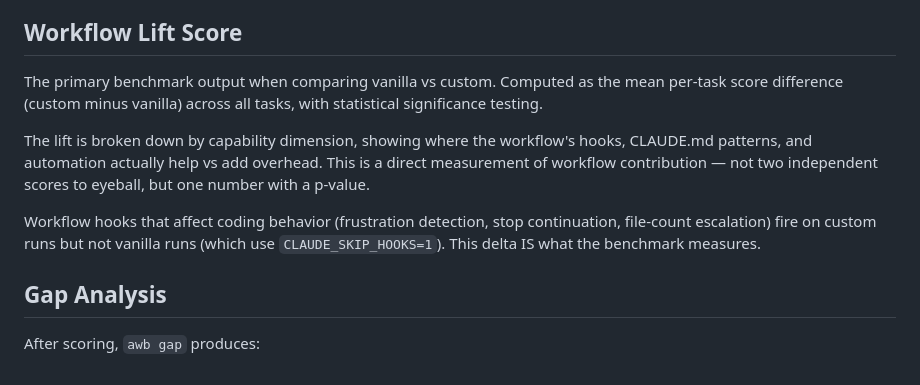
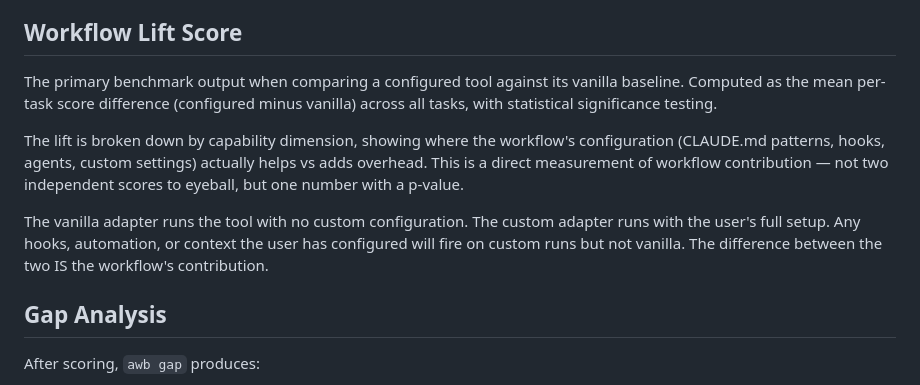
Before and after one commit to xmpuspus/ai-workflow-benchmark, a Markdown page: METHODOLOGY.md, the part around the change. GitHub-like rendering.

Commit message:
Remove workflow-specific assumptions from methodology docs
Workflow Lift section now describes the generic design (configured vs
vanilla) without referencing specific hooks or CLAUDE.md patterns.

Co-Authored-By: Xavier Puspus

```diff
--- a/METHODOLOGY.md
+++ b/METHODOLOGY.md
@@ -188,11 +188,11 @@ default:
 
 ## Workflow Lift Score
 
-The primary benchmark output when comparing vanilla vs custom. Computed as the mean per-task score difference (custom minus vanilla) across all tasks, with statistical significance testing.
+The primary benchmark output when comparing a configured tool against its vanilla baseline. Computed as the mean per-task score difference (configured minus vanilla) across all tasks, with statistical significance testing.
 
-The lift is broken down by capability dimension, showing where the workflow's hooks, CLAUDE.md patterns, and automation actually help vs add overhead. This is a direct measurement of workflow contribution — not two independent scores to eyeball, but one number with a p-value.
+The lift is broken down by capability dimension, showing where the workflow's configuration (CLAUDE.md patterns, hooks, agents, custom settings) actually helps vs adds overhead. This is a direct measurement of workflow contribution — not two independent scores to eyeball, but one number with a p-value.
 
-Workflow hooks that affect coding behavior (frustration detection, stop continuation, file-count escalation) fire on custom runs but not vanilla runs (which use `CLAUDE_SKIP_HOOKS=1`). This delta IS what the benchmark measures.
+The vanilla adapter runs the tool with no custom configuration. The custom adapter runs with the user's full setup. Any hooks, automation, or context the user has configured will fire on custom runs but not vanilla. The difference between the two IS the workflow's contribution.
 
 ## Gap Analysis
 
```
Also changed, not shown: README.md (+1 -1 lines).
